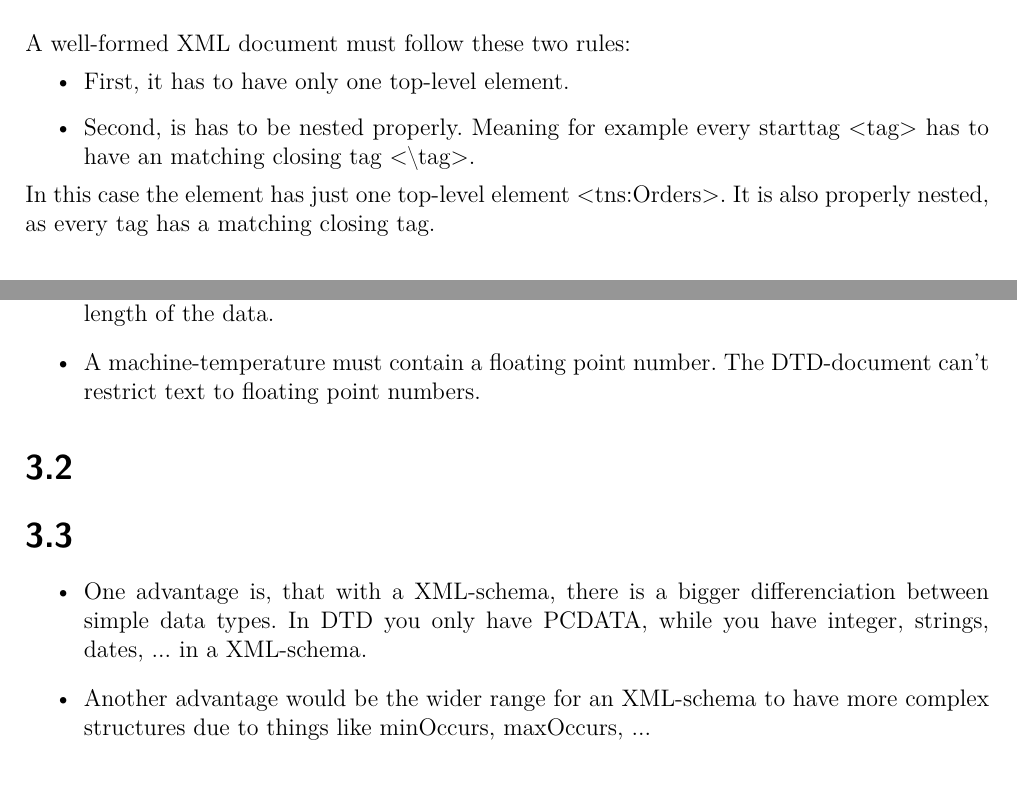
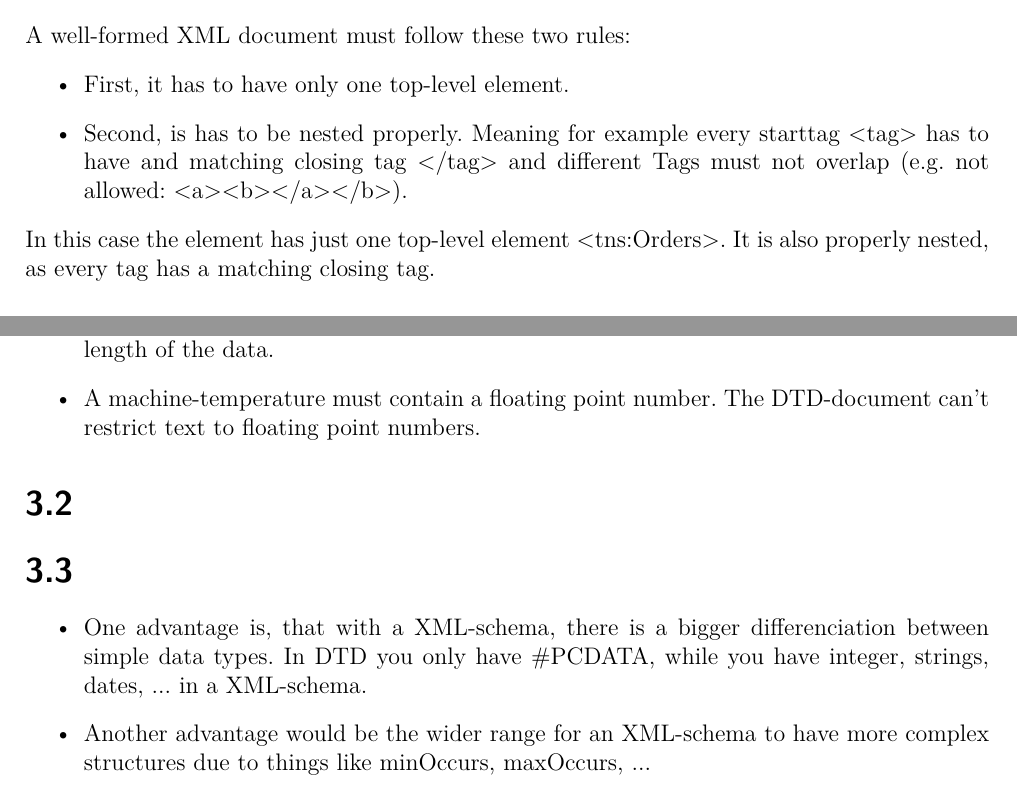
Before and after one commit to lisaspicious/aimgroup41, a LaTeX document (AIM__Ax_group__41_Results/Abgaben/AIM_A2_group_41.tex): two parts of pages 1 and 2 of 2, joined at a grey line, cut so that both start at the same text. Compiled offline with pdfLaTeX.

Commit message:
Small Changes

```diff
--- a/AIM__Ax_group__41_Results/Abgaben/AIM_A2_group_41.tex
+++ b/AIM__Ax_group__41_Results/Abgaben/AIM_A2_group_41.tex
@@ -38,7 +38,7 @@
 A well-formed XML document must follow these two rules:
 \begin{itemize}
     \item First, it has to have only one top-level element.
-    \item Second, is has to be nested properly. Meaning for example every starttag <tag> has to have an matching closing tag <$\setminus$tag>.
+    \item Second, is has to be nested properly. Meaning for example every starttag <tag> has to have and matching closing tag </tag> and different Tags must not overlap (e.g. not allowed: <a><b></a></b>).
 \end{itemize}
 In this case the element has just one top-level element <tns:Orders>. It is also properly nested, as every tag has a matching closing tag.
 
@@ -73,7 +73,7 @@ In this case the element has just one top-level element <tns:Orders>. It is also
 
 \subexercise{}
 \begin{itemize}
-    \item One advantage is, that with a XML-schema, there is a bigger differenciation between simple data types. In DTD you only have #PCDATA, while you have integer, strings, dates, ... in a XML-schema.
+    \item One advantage is, that with a XML-schema, there is a bigger differenciation between simple data types. In DTD you only have \#PCDATA, while you have integer, strings, dates, ... in a XML-schema.
     \item Another advantage would be the wider range for an XML-schema to have more complex structures due to things like minOccurs, maxOccurs, ...
 \end{itemize}
 
```
